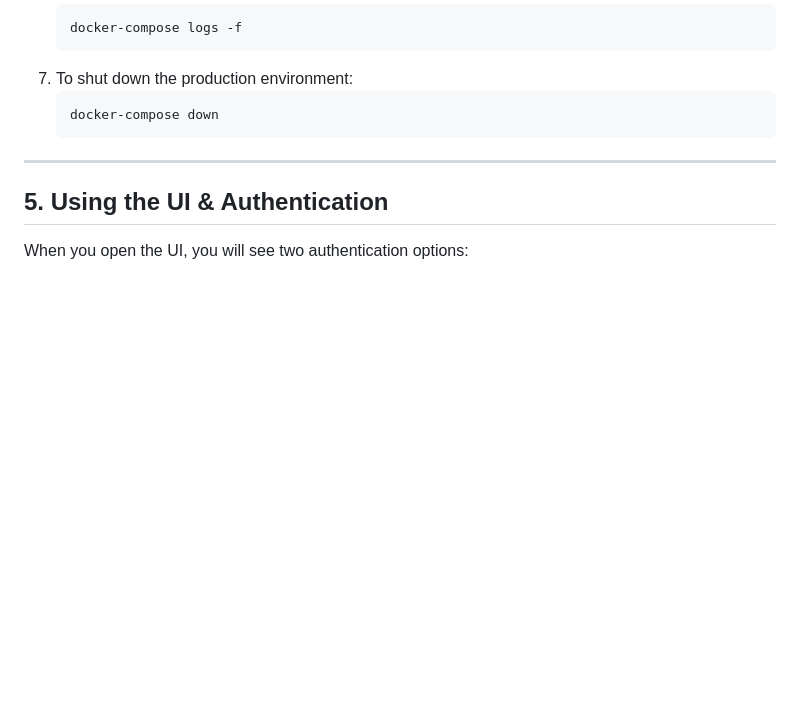
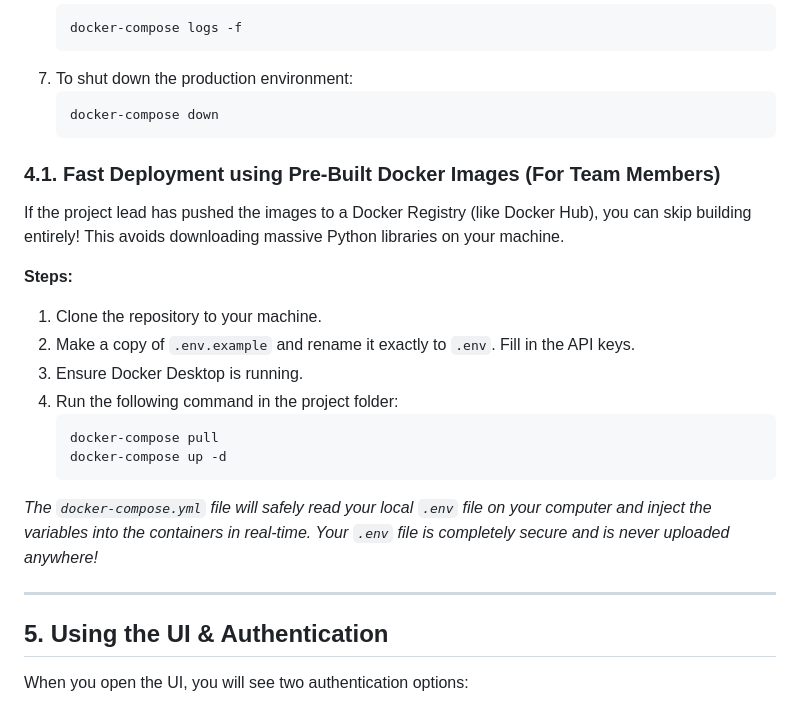
Before and after one commit to zotac-pc/technify-ai-assistant, a Markdown page: team_setup_guide.md, the part around the change. Drawn GitHub-style; blank space fills up the shorter version.

Commit message:
Docs/docker hub guide (#49)
* fix: add missing config.py and configure CORS for frontend communication

* fix: moved gunicorn.conf.py to root directory

* docs: expand setup guide with .env details, Docker caching, and Database behavior

* chore: clean up repo, update README, and port premium UI from reference project

* docs: re-add existing members setup and JWT explanation

* docs: update admin authentication instructions

* docs: add Docker Hub pull instructions for team members

````diff
--- a/team_setup_guide.md
+++ b/team_setup_guide.md
@@ -123,6 +123,21 @@ For the final production deployment, we use `docker-compose` to spin up everythi
    docker-compose down
    ```
 
+### 4.1. Fast Deployment using Pre-Built Docker Images (For Team Members)
+If the project lead has pushed the images to a Docker Registry (like Docker Hub), you can skip building entirely!
+This avoids downloading massive Python libraries on your machine.
+
+**Steps:**
+1. Clone the repository to your machine.
+2. Make a copy of `.env.example` and rename it exactly to `.env`. Fill in the API keys.
+3. Ensure Docker Desktop is running.
+4. Run the following command in the project folder:
+   ```bash
+   docker-compose pull
+   docker-compose up -d
+   ```
+*The `docker-compose.yml` file will safely read your local `.env` file on your computer and inject the variables into the containers in real-time. Your `.env` file is completely secure and is never uploaded anywhere!*
+
 ---
 
 ## 5. Using the UI & Authentication
````
